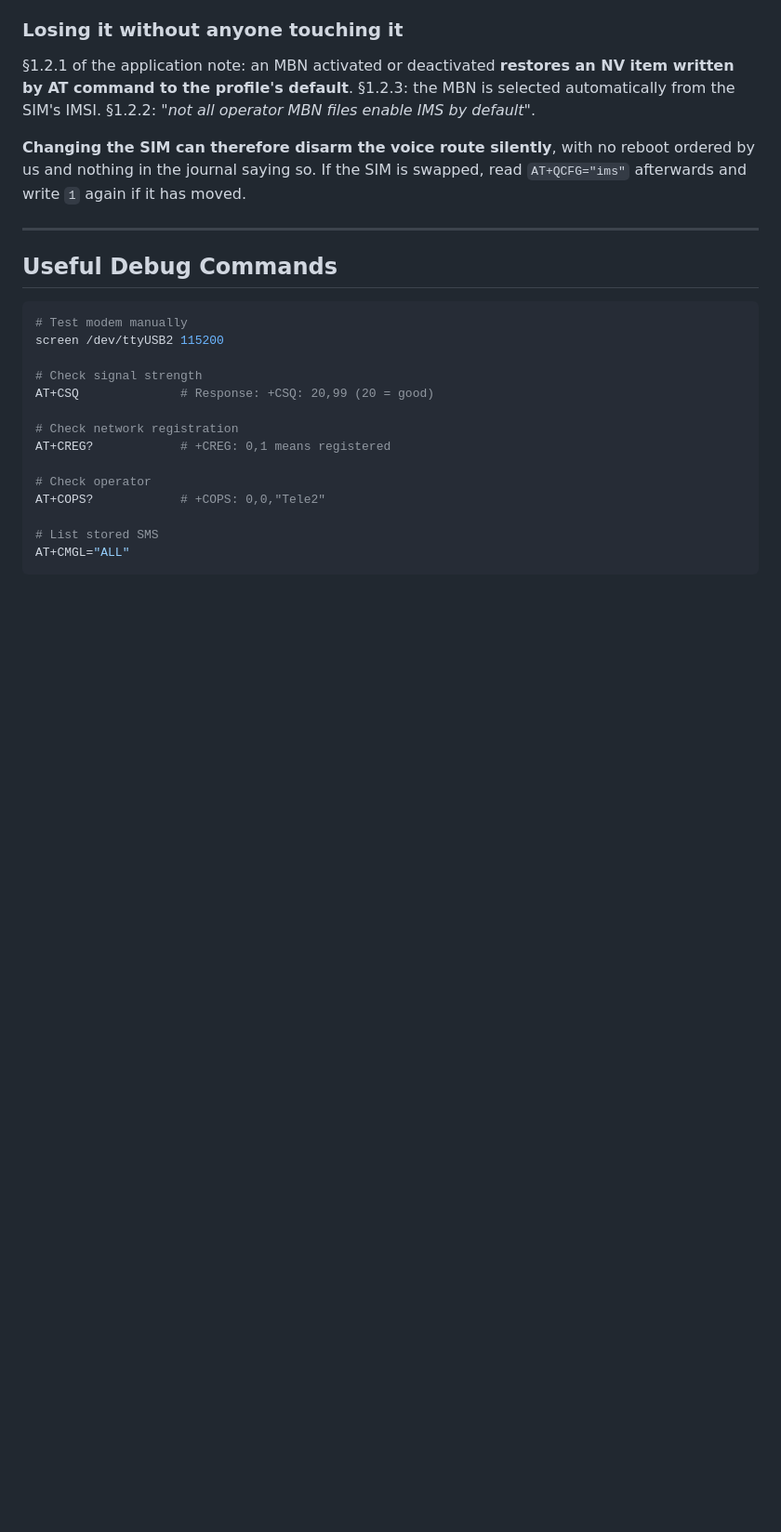
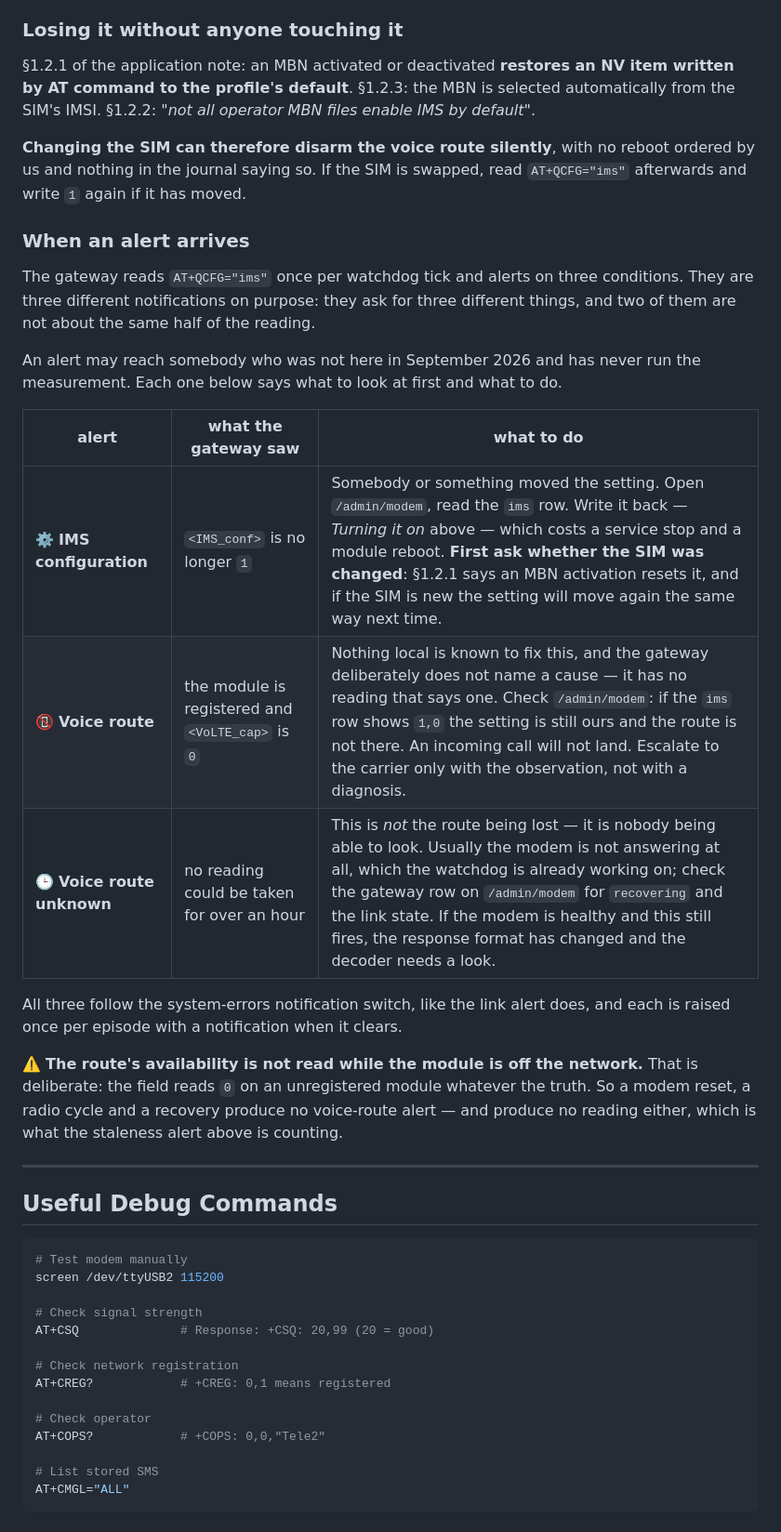
Before and after one commit to DerAlSem/sms-gate, a Markdown page: docs/modem.md, the part around the change. Shown at 93% size. Rendered like a GitHub page; blank space fills up the shorter version.

Commit message:
openspec(watch-the-voice-route): разделы 2–6 закрыты, 30/33
Счётчик машинный: `openspec list --json` даёт 30 из 33. Открыт только
раздел 7 — приёмка на боевом шлюзе, которая требует выката и владельца.

Два решения записаны, а не оставлены висеть:

2.4 — `ims_reg` и `svc_domain` ОСТАЮТСЯ. Раздел 5 снял довод против: они
больше не на пути алерта вовсе, а на странице оба — отказы, отвечаемые
сразу, а не выжидаемые. И без них сценарий самой заявки «ранее
отказывавшая команда начала отвечать» был бы недостижим по построению.

2.5 — ряда идентичности НЕ будет, и оговорка стоит сознательно. Различение,
которого хочет `design.md`, требует ЗАПОМНЕННОЙ идентичности, а не
показанной: ICCID на странице в момент алерта не отвечает ни на что, читателю
пришлось бы уже знать прежнее значение. Плюс гейт: вендорского референса на
`AT+QCCID` в `captures/` нет и живого сэмпла нет — парсер по правилу самой
заявки писать не из чего.

`docs/modem.md` получил раздел «When an alert arrives»: строка на условие,
что шлюз увидел и что делать, — написано для того, кто замера 18.09 не
застал. На дрейфе конфигурации первым стоит вопрос про смену симки, потому
что это и есть причина, которая сдвинет настройку снова после записи.

`openspec validate --strict` зелёный.

Co-Authored-By: Claude Opus 5 (1M context) <noreply@anthropic.com>

```diff
--- a/docs/modem.md
+++ b/docs/modem.md
@@ -266,6 +266,29 @@ SIM's IMSI. §1.2.2: *"not all operator MBN files enable IMS by default"*.
 us and nothing in the journal saying so. If the SIM is swapped, read `AT+QCFG="ims"`
 afterwards and write `1` again if it has moved.
 
+### When an alert arrives
+
+The gateway reads `AT+QCFG="ims"` once per watchdog tick and alerts on three conditions.
+They are three different notifications on purpose: they ask for three different things, and
+two of them are not about the same half of the reading.
+
+An alert may reach somebody who was not here in September 2026 and has never run the
+measurement. Each one below says what to look at first and what to do.
+
+| alert | what the gateway saw | what to do |
+|---|---|---|
+| ⚙️ **IMS configuration** | `<IMS_conf>` is no longer `1` | Somebody or something moved the setting. Open `/admin/modem`, read the `ims` row. Write it back — *Turning it on* above — which costs a service stop and a module reboot. **First ask whether the SIM was changed**: §1.2.1 says an MBN activation resets it, and if the SIM is new the setting will move again the same way next time. |
+| 📵 **Voice route** | the module is registered and `<VoLTE_cap>` is `0` | Nothing local is known to fix this, and the gateway deliberately does not name a cause — it has no reading that says one. Check `/admin/modem`: if the `ims` row shows `1,0` the setting is still ours and the route is not there. An incoming call will not land. Escalate to the carrier only with the observation, not with a diagnosis. |
+| 🕒 **Voice route unknown** | no reading could be taken for over an hour | This is *not* the route being lost — it is nobody being able to look. Usually the modem is not answering at all, which the watchdog is already working on; check the gateway row on `/admin/modem` for `recovering` and the link state. If the modem is healthy and this still fires, the response format has changed and the decoder needs a look. |
+
+All three follow the system-errors notification switch, like the link alert does, and each
+is raised once per episode with a notification when it clears.
+
+⚠️ **The route's availability is not read while the module is off the network.** That is
+deliberate: the field reads `0` on an unregistered module whatever the truth. So a modem
+reset, a radio cycle and a recovery produce no voice-route alert — and produce no reading
+either, which is what the staleness alert above is counting.
+
 ---
 
 ## Useful Debug Commands
```
Also changed, not shown: 1 other file.
